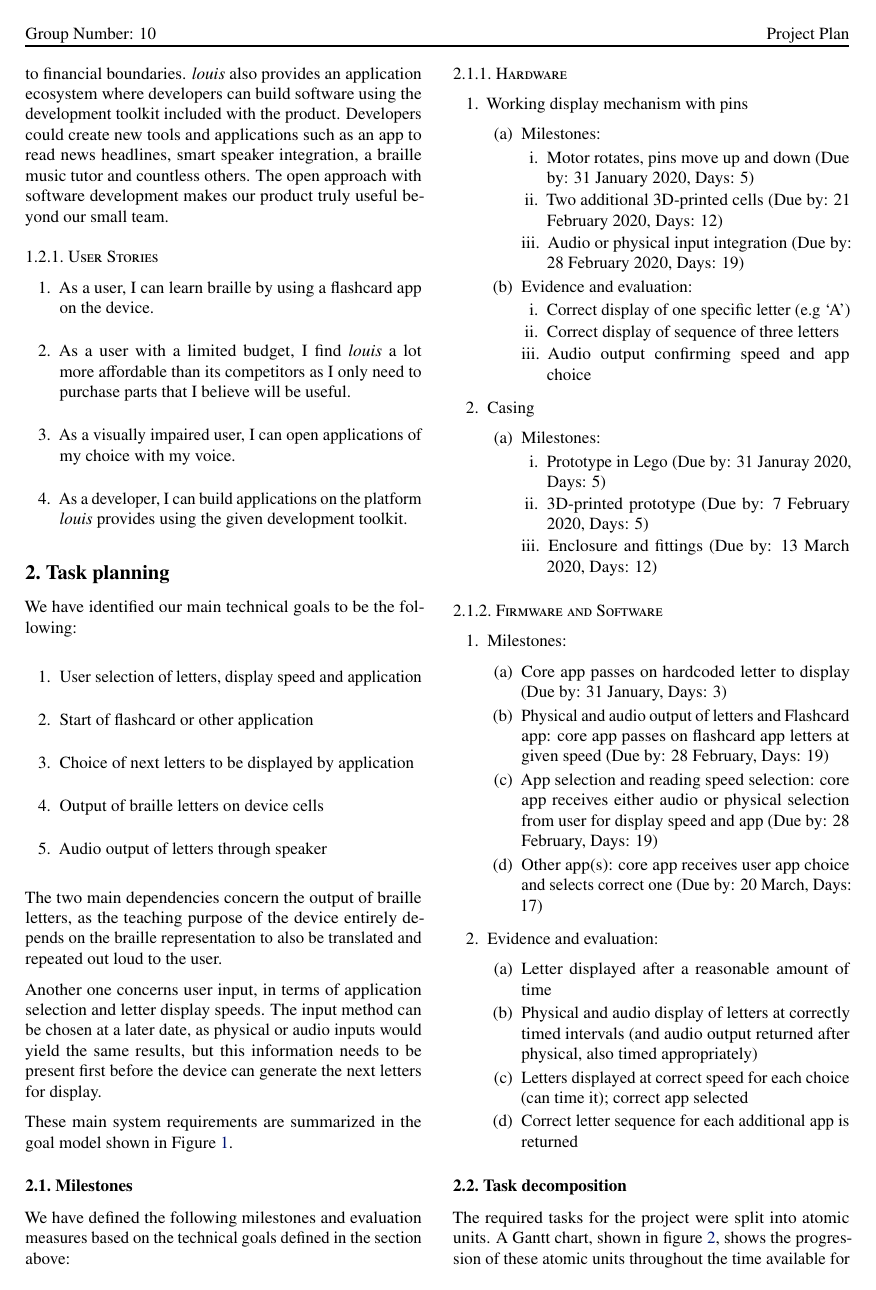
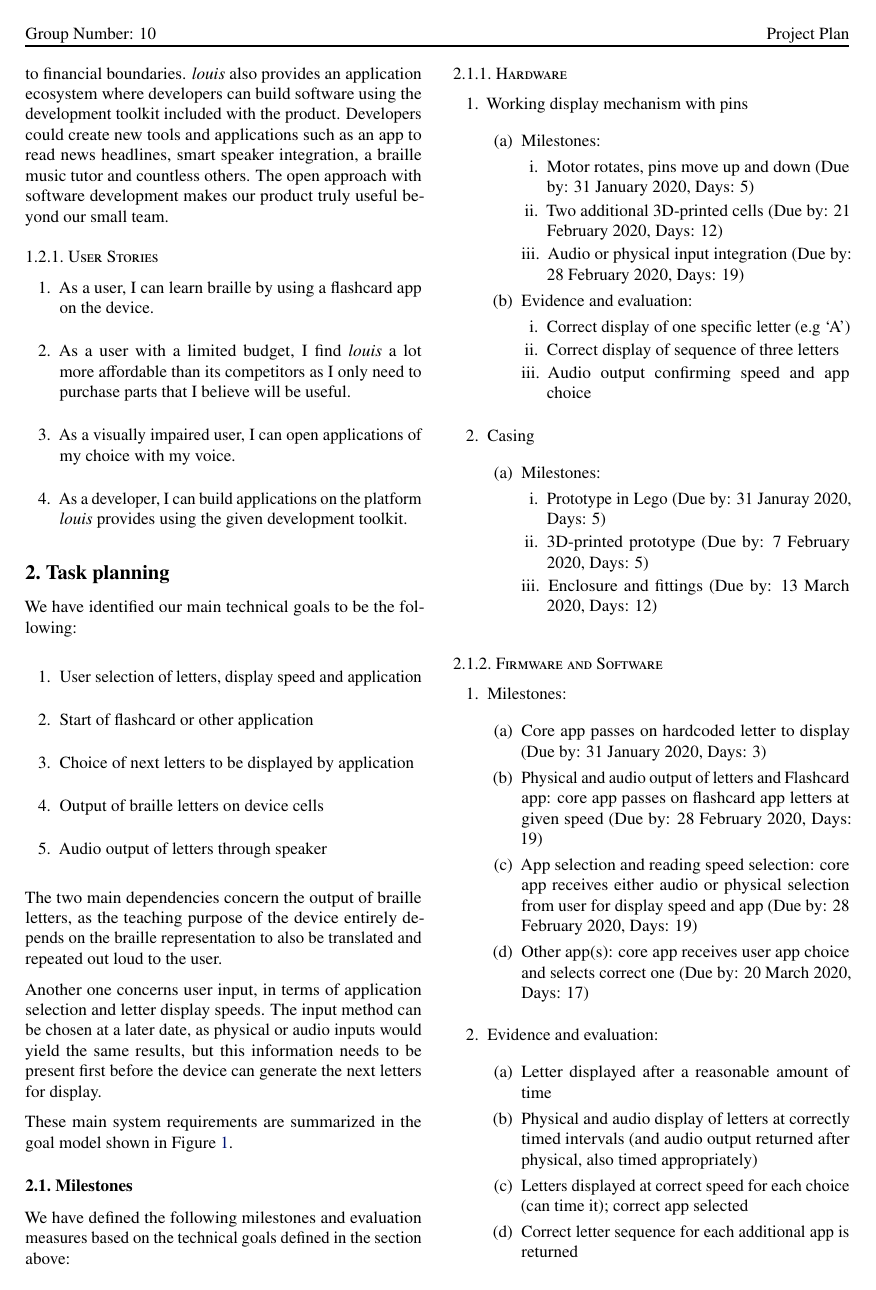
Before and after one commit to louis-threedots/ProjectPlan, a LaTeX paper (sdp_template_plan.tex): page 2 of 7. Compiled offline with pdfLaTeX.

Commit message:
Fixed missing years on software milestones

```diff
--- a/sdp_template_plan.tex
+++ b/sdp_template_plan.tex
@@ -136,10 +136,10 @@ We have defined the following milestones and evaluation measures based on the te
 \begin{enumerate}
   \item Milestones:
   \begin{enumerate}
-    \item Core app passes on hardcoded letter to display (Due by: 31 January, Days: 3)
-    \item Physical and audio output of letters and Flashcard app: core app passes on flashcard app letters at given speed (Due by: 28 February, Days: 19)
-    \item App selection and reading speed selection: core app receives either audio or physical selection from user for display speed and app (Due by: 28 February, Days: 19)
-    \item Other app(s): core app receives user app choice and selects correct one (Due by: 20 March, Days: 17)
+    \item Core app passes on hardcoded letter to display (Due by: 31 January 2020, Days: 3)
+    \item Physical and audio output of letters and Flashcard app: core app passes on flashcard app letters at given speed (Due by: 28 February 2020, Days: 19)
+    \item App selection and reading speed selection: core app receives either audio or physical selection from user for display speed and app (Due by: 28 February 2020, Days: 19)
+    \item Other app(s): core app receives user app choice and selects correct one (Due by: 20 March 2020, Days: 17)
   \end{enumerate}
   \item Evidence and evaluation:
   \begin{enumerate}
```
Also changed, not shown: sdp_template_plan.pdf.
